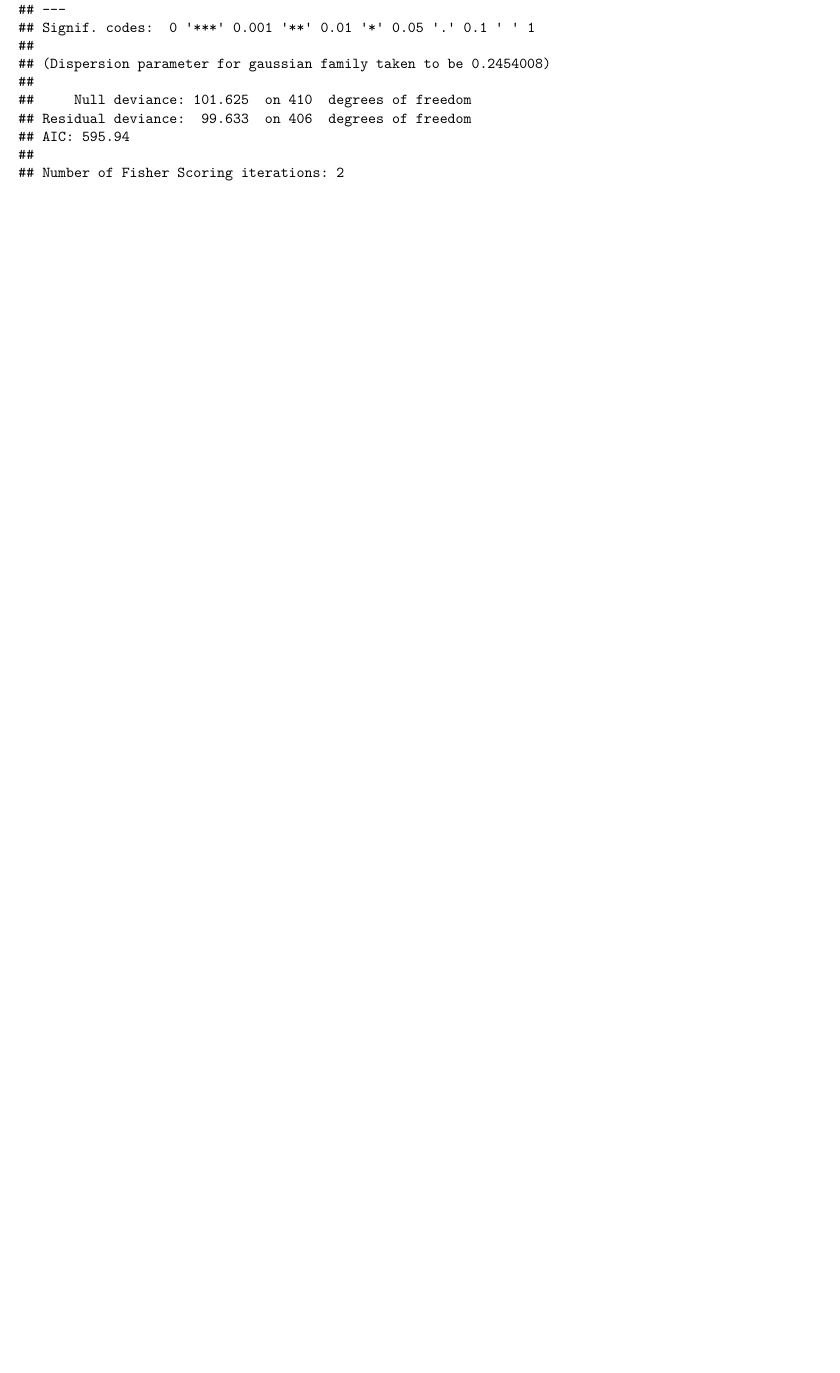
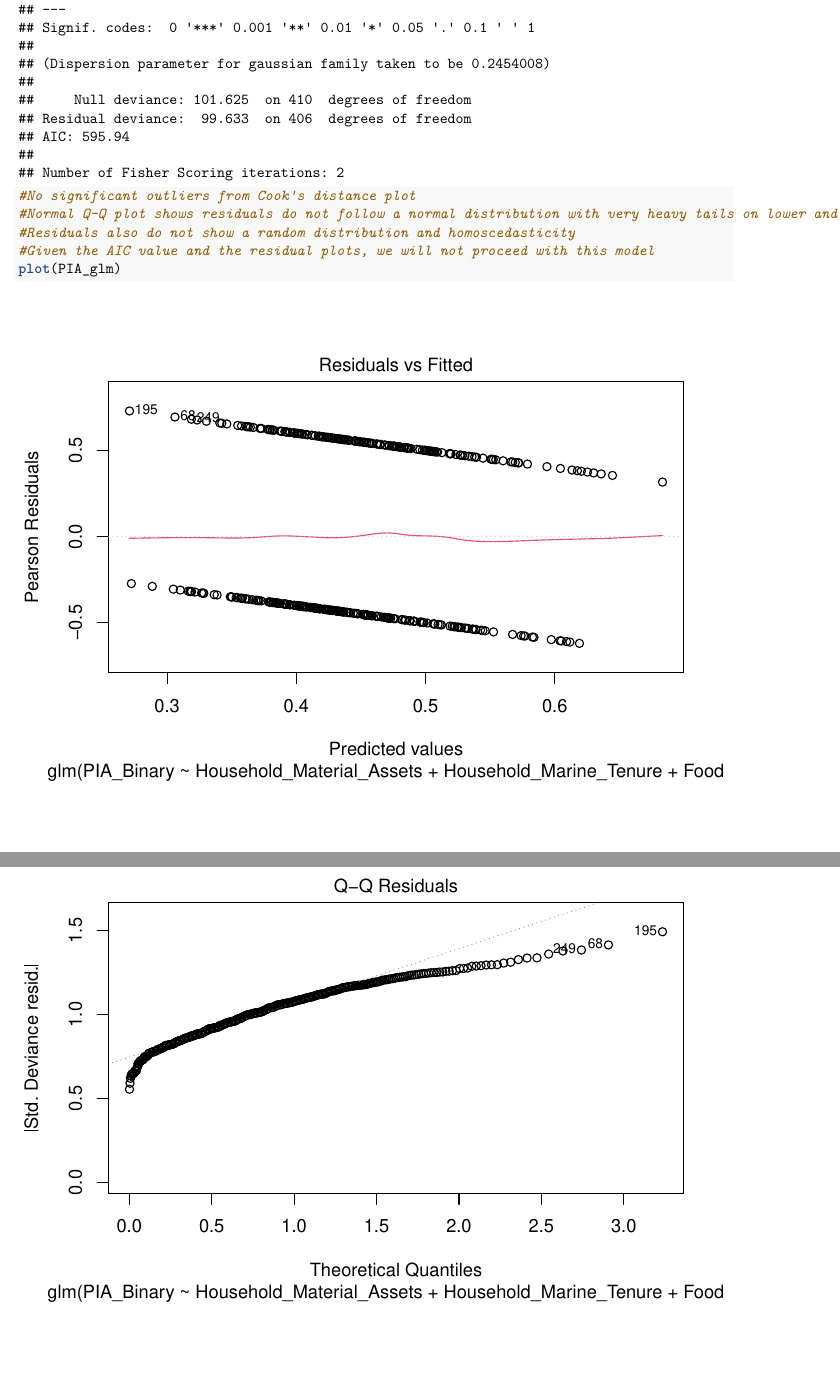
Before and after one commit to ambarfield/ENV_710_Andrew_Barfield, an R Markdown document (Indonesian_MPA_Analysis.Rmd): part of page 48 of 71 before the commit and two parts of pages 48 and 49 of 74 after it, the two joined at a grey line, cut so that both start at the same text, the shorter picture padded with empty space. Rendered offline with R 4.5, knitr and Pandoc, then LaTeX, with nearby package versions; some code elsewhere in the file could not run offline.

Commit message:
Added comments on residual plots and overall model fit for the logistic regression model

````diff
--- a/Indonesian_MPA_Analysis.Rmd
+++ b/Indonesian_MPA_Analysis.Rmd
@@ -529,6 +529,15 @@ PIA_glm <- glm(PIA_Binary ~  Household_Material_Assets + Household_Marine_Tenure
 summary(PIA_glm)
 ```
 
+```{r}
+#No significant outliers from Cook's distance plot
+#Normal Q-Q plot shows residuals do not follow a normal distribution with very heavy tails on lower and upper end
+#Residuals also do not show a random distribution and homoscedasticity
+#Given the AIC value and the residual plots, we will not proceed with this model
+plot(PIA_glm)
+```
+
+
 # Multi-level model with household variables (Sameer)
 
 ```{r}
````
